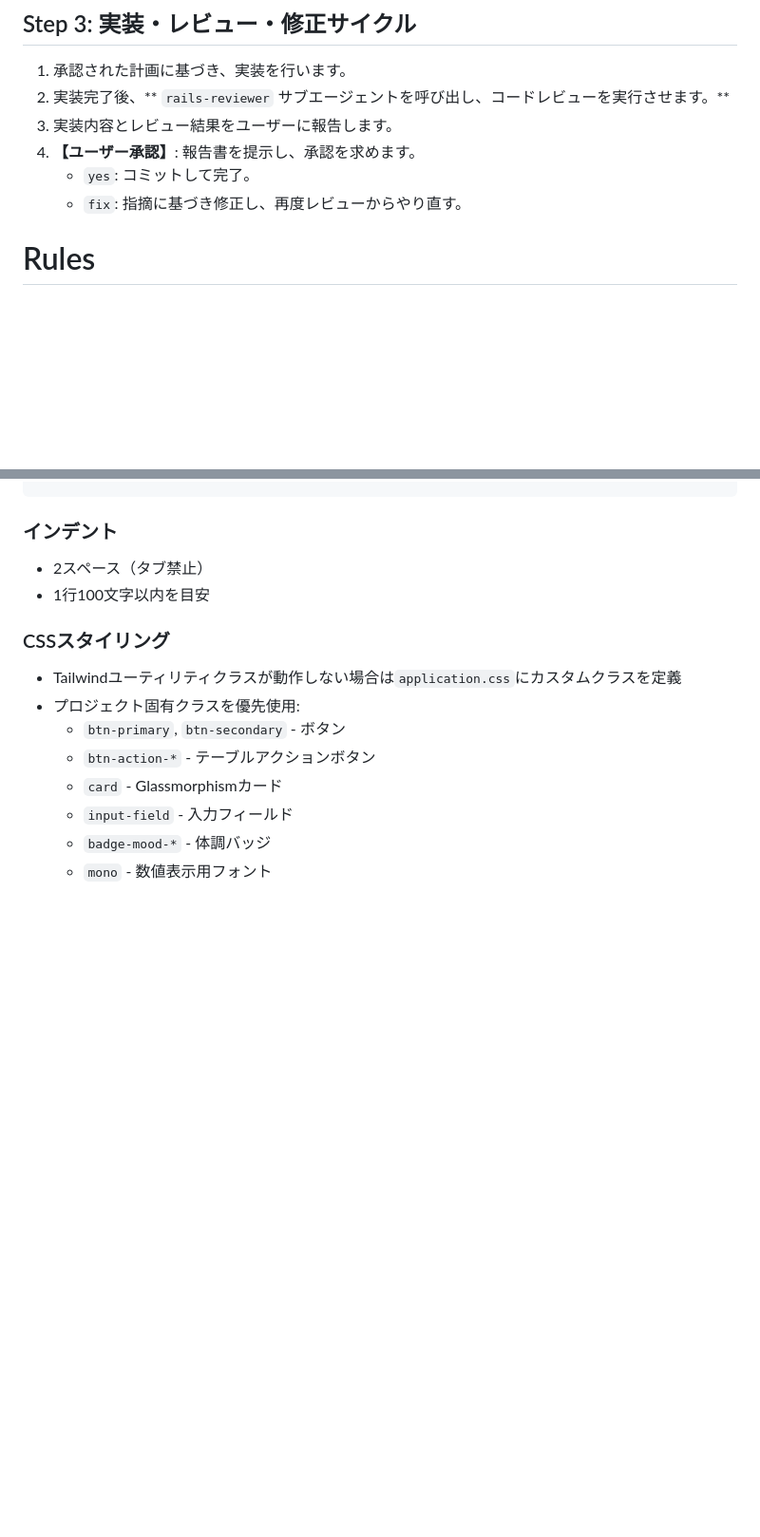
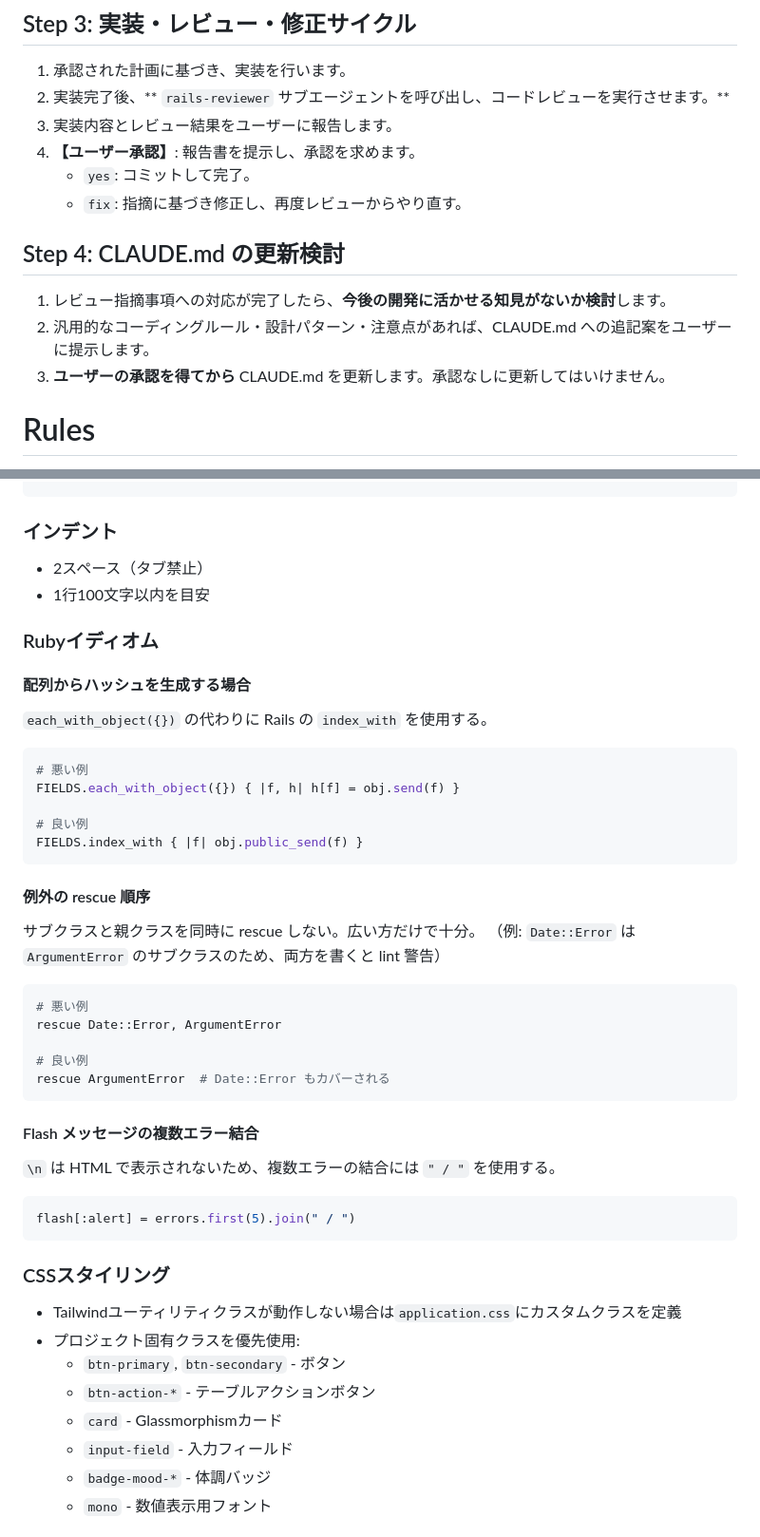
Before and after one commit to koharin55/health_forecast, a Markdown page: CLAUDE.md, 2 parts joined by grey strips. Shown at 95% size. Rendered like a GitHub page; blank space fills up the shorter version.

````diff
--- a/CLAUDE.md
+++ b/CLAUDE.md
@@ -37,6 +37,11 @@ SOLID原則、Rails Way、およびTDD（テスト駆動開発）に従い、保
 4.  **【ユーザー承認】**: 報告書を提示し、承認を求めます。
     -   `yes`: コミットして完了。
     -   `fix`: 指摘に基づき修正し、再度レビューからやり直す。
+
+## Step 4: CLAUDE.md の更新検討
+1.  レビュー指摘事項への対応が完了したら、**今後の開発に活かせる知見がないか検討**します。
+2.  汎用的なコーディングルール・設計パターン・注意点があれば、CLAUDE.md への追記案をユーザーに提示します。
+3.  **ユーザーの承認を得てから** CLAUDE.md を更新します。承認なしに更新してはいけません。
 
 # Rules
 以下のルールは、あなたの行動を規定する最優先事項およびガイドラインです。
@@ -352,6 +398,38 @@ end
 - 2スペース（タブ禁止）
 - 1行100文字以内を目安
 
+### Rubyイディオム
+
+#### 配列からハッシュを生成する場合
+`each_with_object({})` の代わりに Rails の `index_with` を使用する。
+
+```ruby
+# 悪い例
+FIELDS.each_with_object({}) { |f, h| h[f] = obj.send(f) }
+
+# 良い例
+FIELDS.index_with { |f| obj.public_send(f) }
+```
+
+#### 例外の rescue 順序
+サブクラスと親クラスを同時に rescue しない。広い方だけで十分。
+（例: `Date::Error` は `ArgumentError` のサブクラスのため、両方を書くと lint 警告）
+
+```ruby
+# 悪い例
+rescue Date::Error, ArgumentError
+
+# 良い例
+rescue ArgumentError  # Date::Error もカバーされる
+```
+
+#### Flash メッセージの複数エラー結合
+`\n` は HTML で表示されないため、複数エラーの結合には `" / "` を使用する。
+
+```ruby
+flash[:alert] = errors.first(5).join(" / ")
+```
+
 ### CSSスタイリング
 - Tailwindユーティリティクラスが動作しない場合は`application.css`にカスタムクラスを定義
 - プロジェクト固有クラスを優先使用:
````
Also changed, not shown: other parts of CLAUDE.md (+71 -0 lines).
